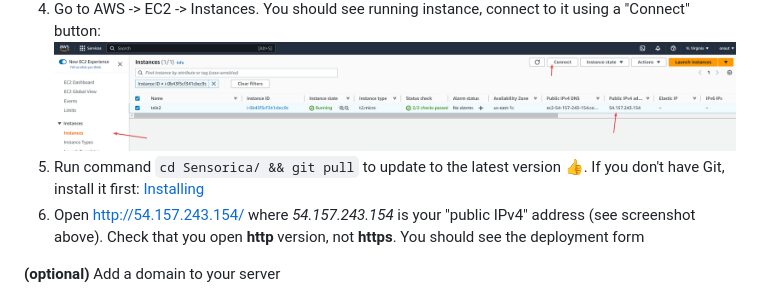
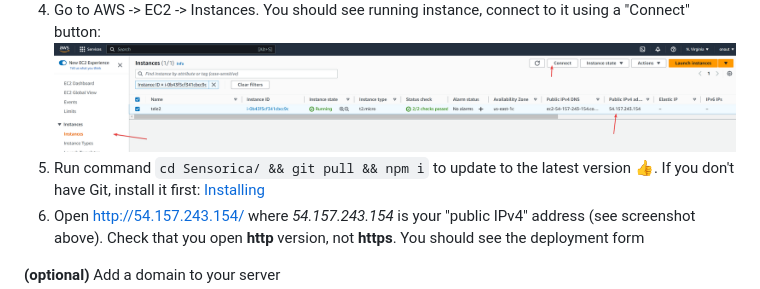
Before and after one commit to TBXark/ChatGPT-Telegram-Workers, a Markdown page: docs/readme.md, the part around the change. Drawn GitHub-style.

````diff
--- a/docs/readme.md
+++ b/docs/readme.md
@@ -11,7 +11,7 @@
 3. Run instance based on this AMI (no keypair, allow http port)
 4. Go to AWS -> EC2 -> Instances. You should see running instance, connect to it using a "Connect" button:
    <img src="./images/aws-aigram-instance.png">
-5. Run command ```cd Sensorica/ && git pull``` to update to the latest version 👍. If you don't
+5. Run command ```cd Sensorica/ && git pull && npm i``` to update to the latest version 👍. If you don't
     have Git, install it first: [Installing](https://git-scm.com/book/en/v2/Getting-Started-Installing-Git)
 6. Open http://54.157.243.154/ where *54.157.243.154* is your "public IPv4" address (see screenshot above). Check that you open **http** version, not **https**.
    You should see the deployment form
````
